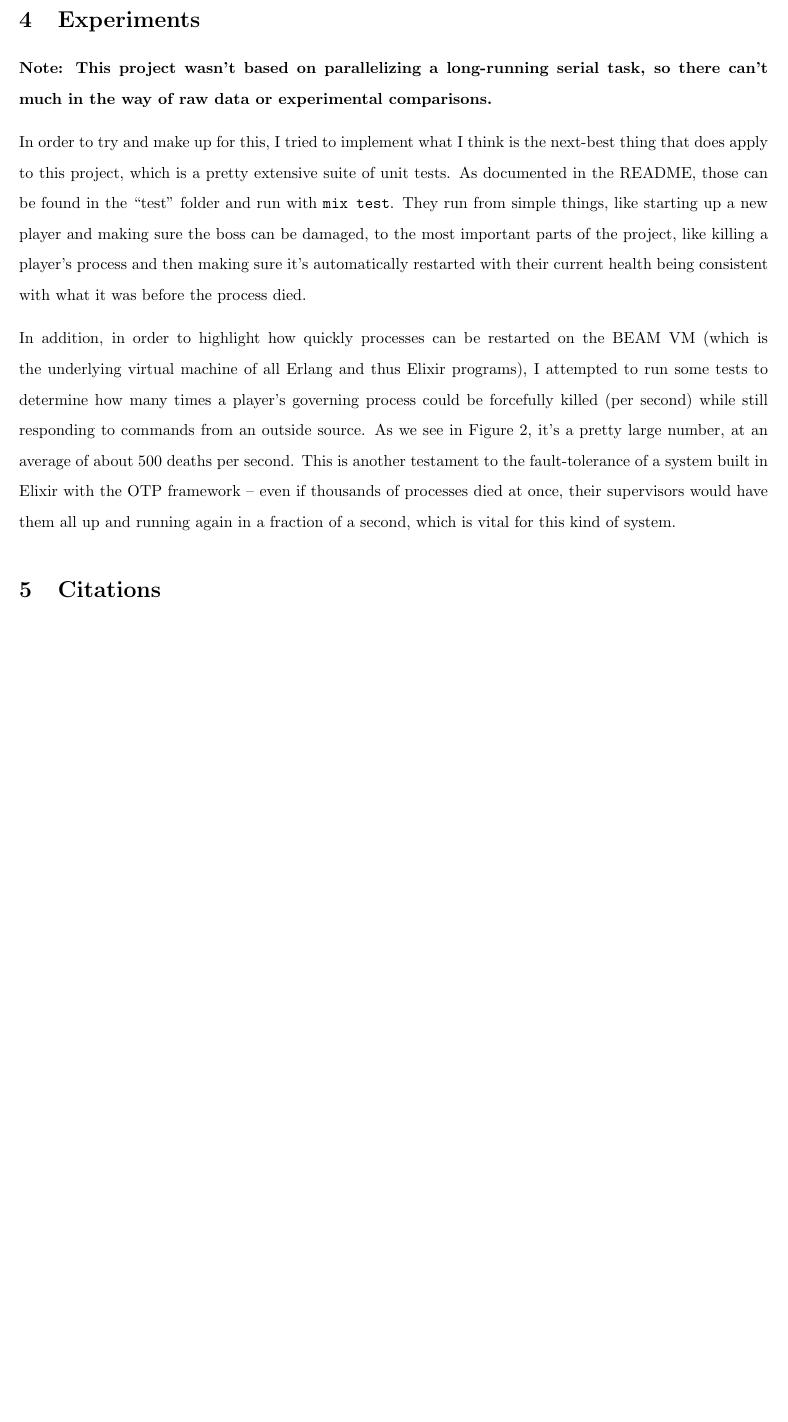
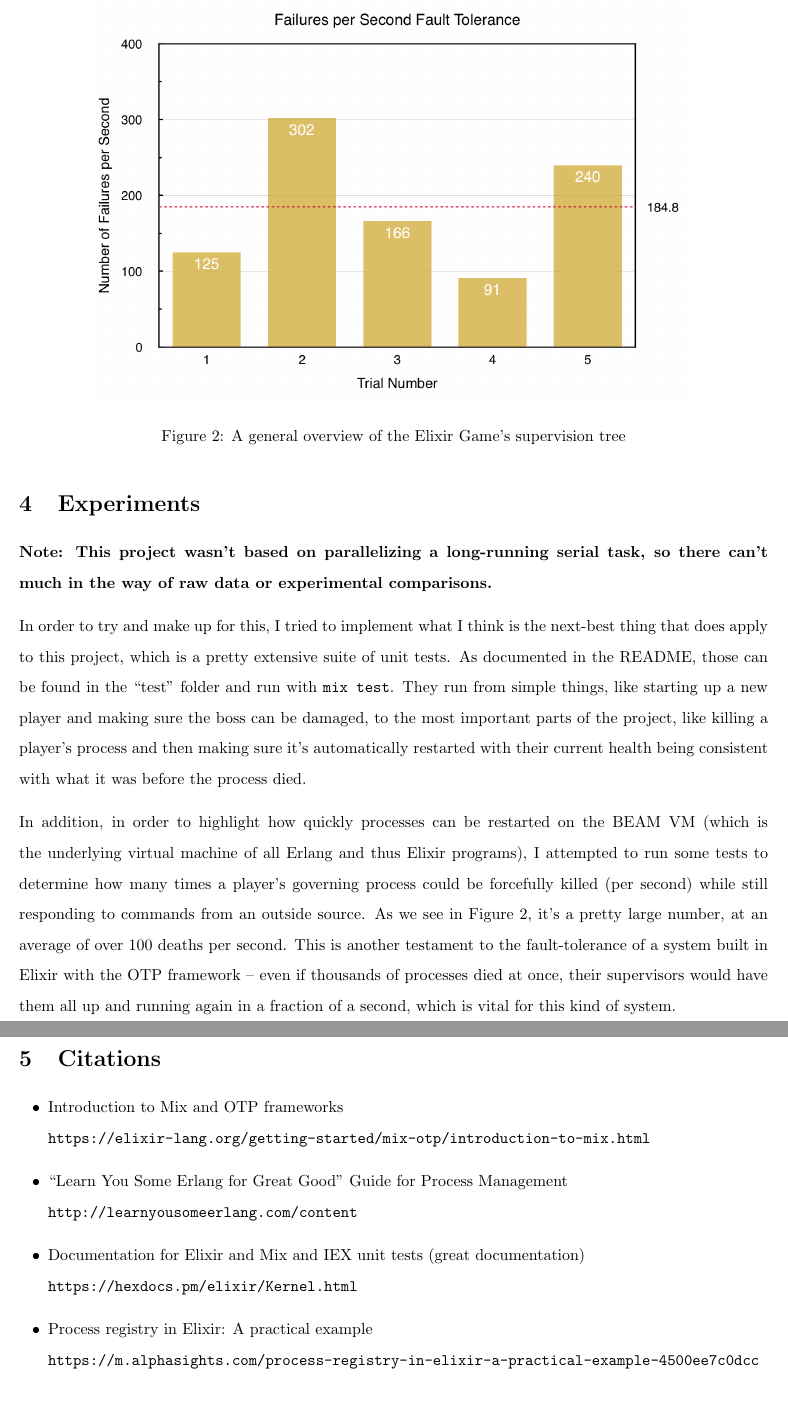
Before and after one commit to pickledish/heal, a LaTeX document (proposal/doc.tex): part of page 4 of 4 before the commit and two parts of pages 4 and 5 of 5 after it, the two joined at a grey line, cut at the place of the change, the shorter picture padded with empty space. Compiled offline with pdfLaTeX.

Commit message:
final touches on writeup

```diff
--- a/proposal/doc.tex
+++ b/proposal/doc.tex
@@ -61,15 +62,39 @@
 
 	Finally, when a player process (or literally any other process in the application, even a supervisor) dies, the Player Supervisor will restart a new process for it, which will immediately register the name under a new PID with the Registry, and also check the cache (or some generic data store) to find the last-known health for that player. That way, even if a process dies in the middle of handling a message, it'll be started up again quickly, affecting no other players, and only that single message will be lost in the process.
 
+	\begin{figure}[ht]
+		\centering
+		\includegraphics[width=0.8\textwidth]{failures}
+		\caption{A general overview of the Elixir Game's supervision tree}
+		\label{fig:mesh2}
+		\vspace*{12pt}
+	\end{figure}
+
 	\section{Experiments}
 
 	\textbf{Note: This project wasn't based on parallelizing a long-running serial task, so there can't much in the way of raw data or experimental comparisons.}
 
 	In order to try and make up for this, I tried to implement what I think is the next-best thing that does apply to this project, which is a pretty extensive suite of unit tests. As documented in the README, those can be found in the ``test'' folder and run with \texttt{mix test}. They run from simple things, like starting up a new player and making sure the boss can be damaged, to the most important parts of the project, like killing a player's process and then making sure it's automatically restarted with their current health being consistent with what it was before the process died.
 
-	In addition, in order to highlight how quickly processes can be restarted on the BEAM VM (which is the underlying virtual machine of all Erlang and thus Elixir programs), I attempted to run some tests to determine how many times a player's governing process could be forcefully killed (per second) while still responding to commands from an outside source. As we see in Figure 2, it's a pretty large number, at an average of about 500 deaths per second. This is another testament to the fault-tolerance of a system built in Elixir with the OTP framework -- even if thousands of processes died at once, their supervisors would have them all up and running again in a fraction of a second, which is vital for this kind of system.
+	In addition, in order to highlight how quickly processes can be restarted on the BEAM VM (which is the underlying virtual machine of all Erlang and thus Elixir programs), I attempted to run some tests to determine how many times a player's governing process could be forcefully killed (per second) while still responding to commands from an outside source. As we see in Figure 2, it's a pretty large number, at an average of over 100 deaths per second. This is another testament to the fault-tolerance of a system built in Elixir with the OTP framework -- even if thousands of processes died at once, their supervisors would have them all up and running again in a fraction of a second, which is vital for this kind of system.
 
 	\section{Citations}
+
+	\begin{itemize}
+
+		\item Introduction to Mix and OTP frameworks\\
+		\verb|https://elixir-lang.org/getting-started/mix-otp/introduction-to-mix.html|
+
+		\item ``Learn You Some Erlang for Great Good'' Guide for Process Management\\
+		\verb|http://learnyousomeerlang.com/content|
+
+		\item Documentation for Elixir and Mix and IEX unit tests (great documentation)\\
+		\verb|https://hexdocs.pm/elixir/Kernel.html|
+
+		\item Process registry in Elixir: A practical example\\
+		\verb|https://m.alphasights.com/process-registry-in-elixir-a-practical-example-4500ee7c0dcc|
+
+	\end{itemize}
 
 
 
```
Also changed, not shown: proposal/test_data.csv (added, +6 -0 lines), proposal/doc.pdf, proposal/failures.png (added), proposal/doc.tex (5 more changed lines), 5 other files.
